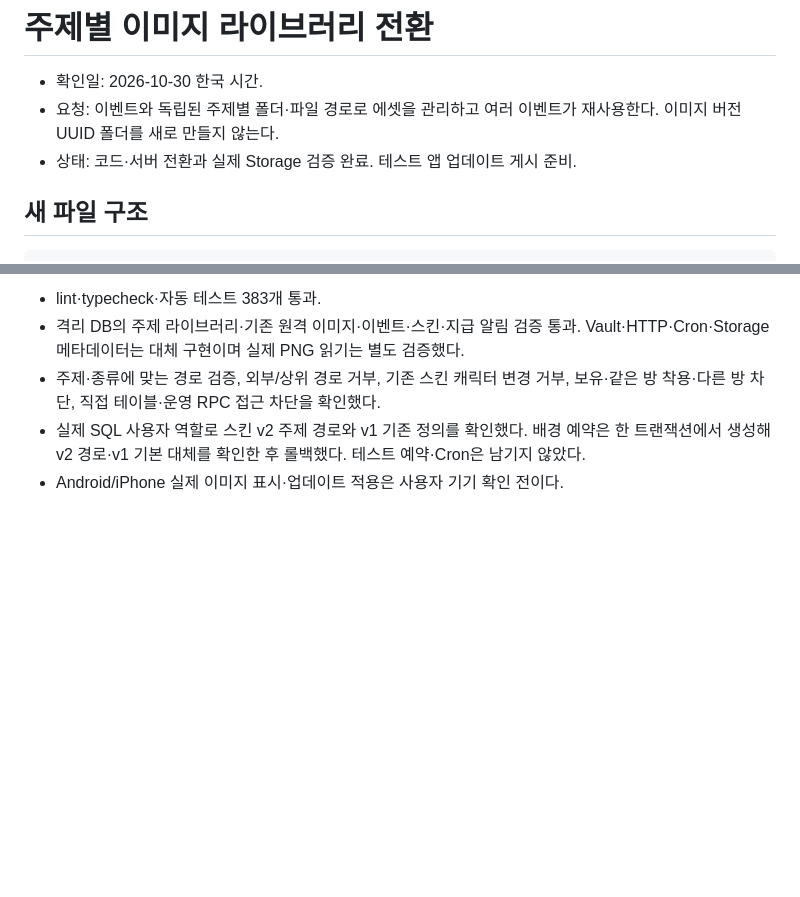
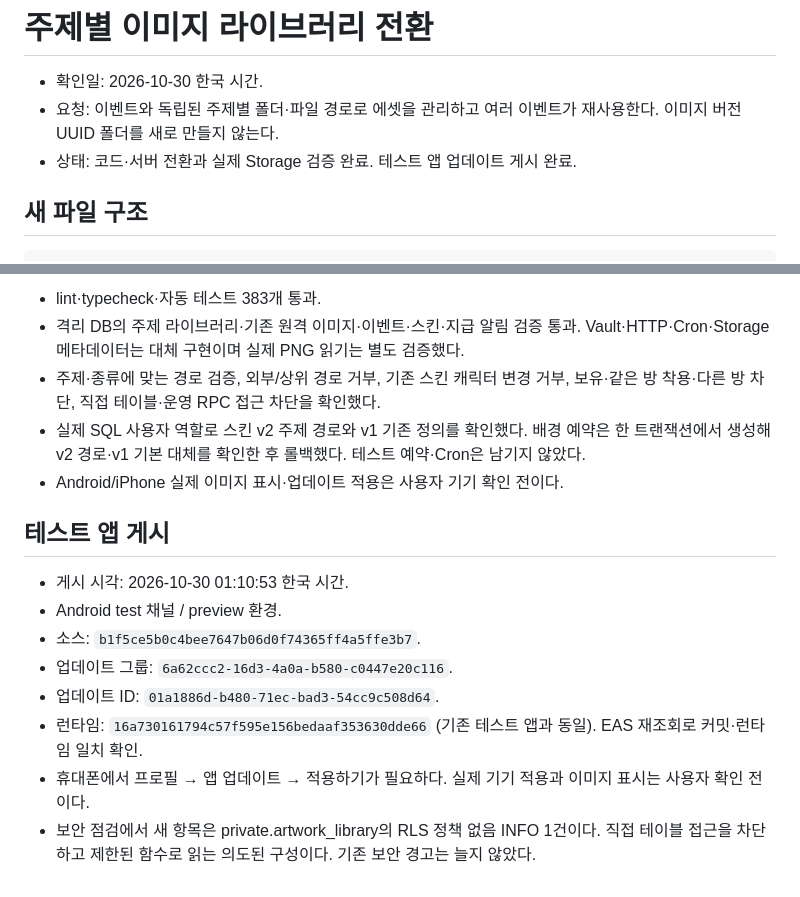
Before and after one commit to Daeun-100/-YumYumStudy, a Markdown page: docs/events/2026-10-30-themed-artwork-transition.md, 2 parts joined by grey strips. Rendered like a GitHub page; blank space fills up the shorter version.

Commit message:
docs: record themed artwork test deployment

```diff
--- a/docs/events/2026-10-30-themed-artwork-transition.md
+++ b/docs/events/2026-10-30-themed-artwork-transition.md
@@ -2,7 +2,7 @@
 
 - 확인일: 2026-10-30 한국 시간.
 - 요청: 이벤트와 독립된 주제별 폴더·파일 경로로 에셋을 관리하고 여러 이벤트가 재사용한다. 이미지 버전 UUID 폴더를 새로 만들지 않는다.
-- 상태: 코드·서버 전환과 실제 Storage 검증 완료. 테스트 앱 업데이트 게시 준비.
+- 상태: 코드·서버 전환과 실제 Storage 검증 완료. 테스트 앱 업데이트 게시 완료.
 
 ## 새 파일 구조
 
@@ -37,3 +37,14 @@ event-artwork/
 - 주제·종류에 맞는 경로 검증, 외부/상위 경로 거부, 기존 스킨 캐릭터 변경 거부, 보유·같은 방 착용·다른 방 차단, 직접 테이블·운영 RPC 접근 차단을 확인했다.
 - 실제 SQL 사용자 역할로 스킨 v2 주제 경로와 v1 기존 정의를 확인했다. 배경 예약은 한 트랜잭션에서 생성해 v2 경로·v1 기본 대체를 확인한 후 롤백했다. 테스트 예약·Cron은 남기지 않았다.
 - Android/iPhone 실제 이미지 표시·업데이트 적용은 사용자 기기 확인 전이다.
+
+## 테스트 앱 게시
+
+- 게시 시각: 2026-10-30 01:10:53 한국 시간.
+- Android test 채널 / preview 환경.
+- 소스: `b1f5ce5b0c4bee7647b06d0f74365ff4a5ffe3b7`.
+- 업데이트 그룹: `6a62ccc2-16d3-4a0a-b580-c0447e20c116`.
+- 업데이트 ID: `01a1886d-b480-71ec-bad3-54cc9c508d64`.
+- 런타임: `16a730161794c57f595e156bedaaf353630dde66` (기존 테스트 앱과 동일). EAS 재조회로 커밋·런타임 일치 확인.
+- 휴대폰에서 프로필 → 앱 업데이트 → 적용하기가 필요하다. 실제 기기 적용과 이미지 표시는 사용자 확인 전이다.
+- 보안 점검에서 새 항목은 private.artwork_library의 RLS 정책 없음 INFO 1건이다. 직접 테이블 접근을 차단하고 제한된 함수로 읽는 의도된 구성이다. 기존 보안 경고는 늘지 않았다.
```
Also changed, not shown: docs/operations/ARTWORK-OPERATIONS.md (+1 -1 lines).
